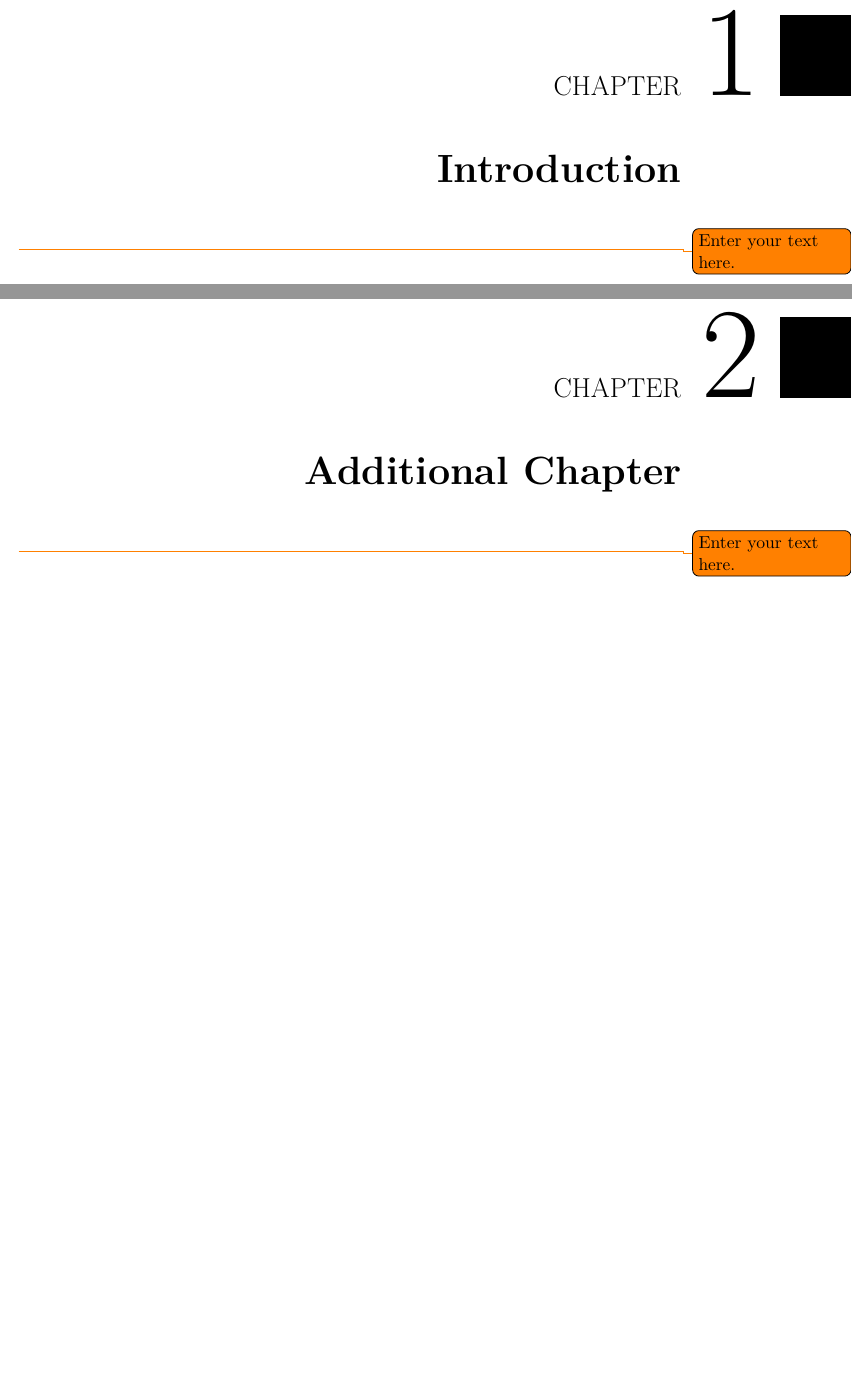
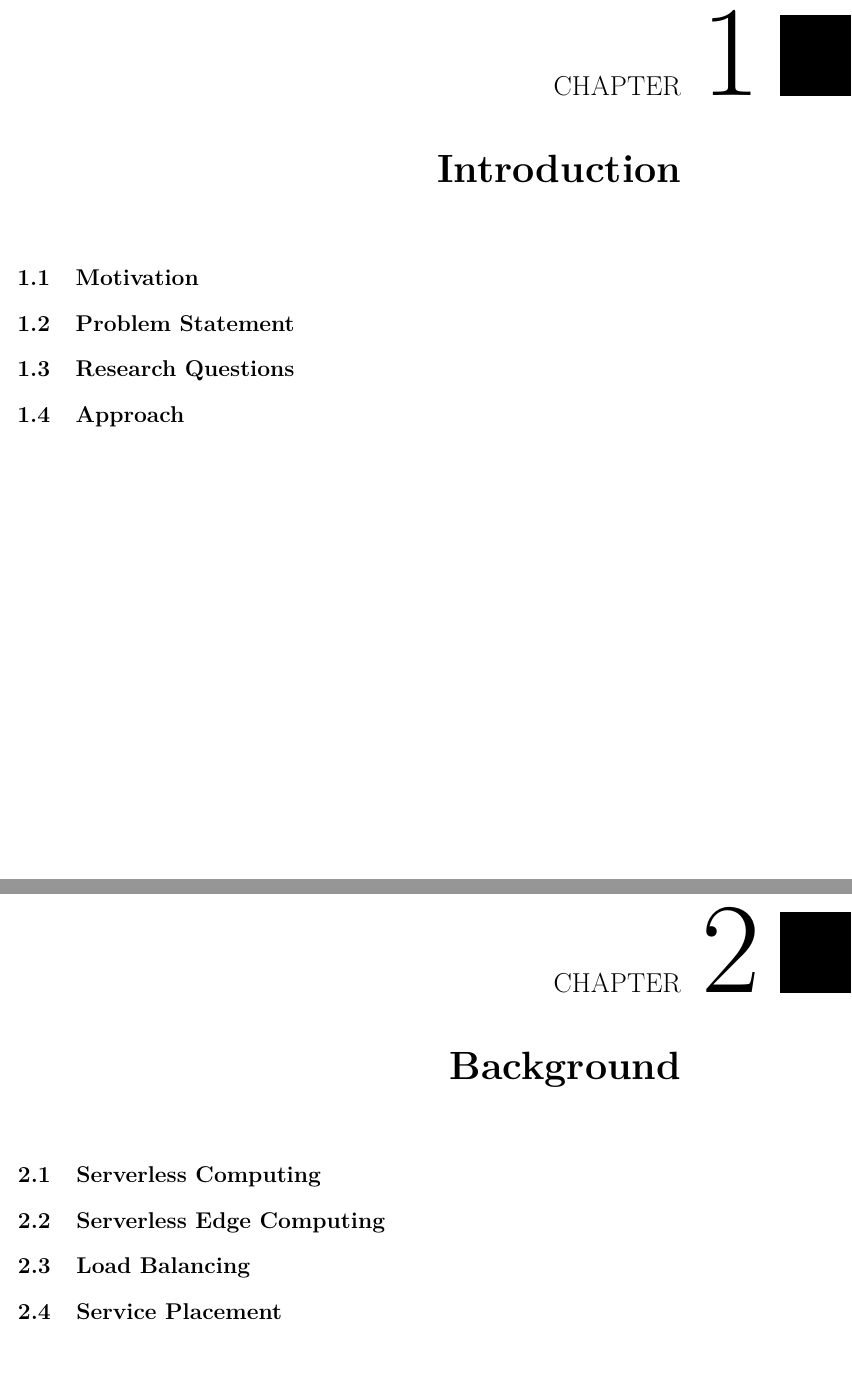
Before and after one commit to jjnp/msc-thesis, a LaTeX thesis (root.tex, which reads chapters/1_Introduction/0_root.tex, chapters/1_Introduction/1_motivation.tex, chapters/1_Introduction/2_problem_statement.tex): two parts of pages 17 and 19 of 41 before the commit and two parts of pages 17 and 19 of 35 after it, joined at a grey line, cut so that both start at the same text, the shorter picture padded with empty space. Compiled offline with pdfLaTeX.

Commit message:
chapter setup

```diff
--- /dev/null
+++ b/chapters/1_Introduction/0_root.tex
@@ -0,0 +1,5 @@
+\chapter{Introduction}
+\input{chapters/1_Introduction/1_motivation}
+\input{chapters/1_Introduction/2_problem_statement}
+\input{chapters/1_Introduction/3_research_questions}
+\input{chapters/1_Introduction/4_approach}
--- /dev/null
+++ b/chapters/1_Introduction/1_motivation.tex
@@ -0,0 +1 @@
+\section{Motivation}
--- /dev/null
+++ b/chapters/1_Introduction/2_problem_statement.tex
@@ -0,0 +1 @@
+\section{Problem Statement}
--- /dev/null
+++ b/chapters/1_Introduction/3_research_questions.tex
@@ -0,0 +1 @@
+\section{Research Questions}
--- /dev/null
+++ b/chapters/1_Introduction/4_approach.tex
@@ -0,0 +1 @@
+\section{Approach}
--- /dev/null
+++ b/chapters/2_Background/0_root.tex
@@ -0,0 +1,5 @@
+\chapter{Background}
+\input{chapters/2_Background/1_serverless_computing}
+\input{chapters/2_Background/2_serverless_edge_computing}
+\input{chapters/2_Background/3_load_balancing}
+\input{chapters/2_Background/4_service_placement}
--- /dev/null
+++ b/chapters/2_Background/1_serverless_computing.tex
@@ -0,0 +1 @@
+\section{Serverless Computing}
--- /dev/null
+++ b/chapters/2_Background/2_serverless_edge_computing.tex
@@ -0,0 +1 @@
+\section{Serverless Edge Computing}
--- /dev/null
+++ b/chapters/2_Background/3_load_balancing.tex
@@ -0,0 +1 @@
+\section{Load Balancing}
--- /dev/null
+++ b/chapters/2_Background/4_service_placement.tex
@@ -0,0 +1 @@
+\section{Service Placement}
--- a/example.tex
+++ b/root.tex
@@ -129,5 +129,3 @@
 % Switch to arabic numbering and start the enumeration of chapters in the table of content.
 \mainmatter
 
-\chapter{Introduction}
-\todo{Enter your text here.}
@@ -134,5 +140,5 @@
 
-\chapter{Additional Chapter}
-\todo{Enter your text here.}
+% \chapter{Additional Chapter}
+% \todo{Enter your text here.}
 
 % Remove following line for the final thesis.
```
Also changed, not shown: chapters/3_Related_Work/0_root.tex (added, +1 -0 lines), chapters/3_Related_Work/1_serverless_edge_computing.tex (added, +1 -0 lines), chapters/3_Related_Work/2_load_balancing_edge.tex (added, +1 -0 lines), chapters/3_Related_Work/3_serverless_function_placement.tex (added, +1 -0 lines), chapters/4_Approach/0_root.tex (added, +1 -0 lines), chapters/5_Evaluation/0_root.tex (added, +1 -0 lines), chapters/6_Results/0_root.tex (added, +1 -0 lines), chapters/7_Discussion/0_root.tex (added, +1 -0 lines), root.tex (10 more changed lines).
